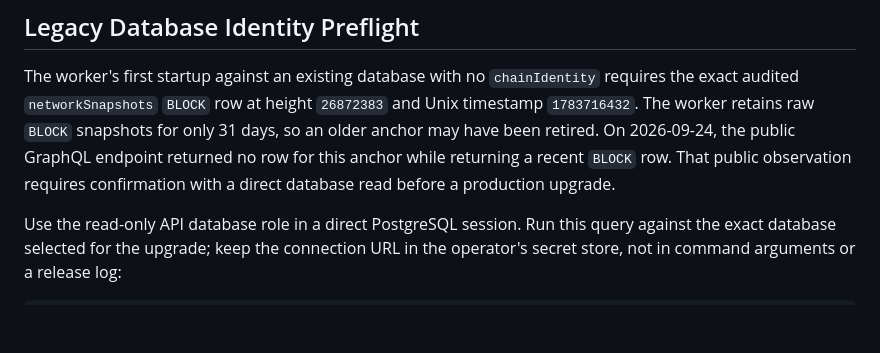
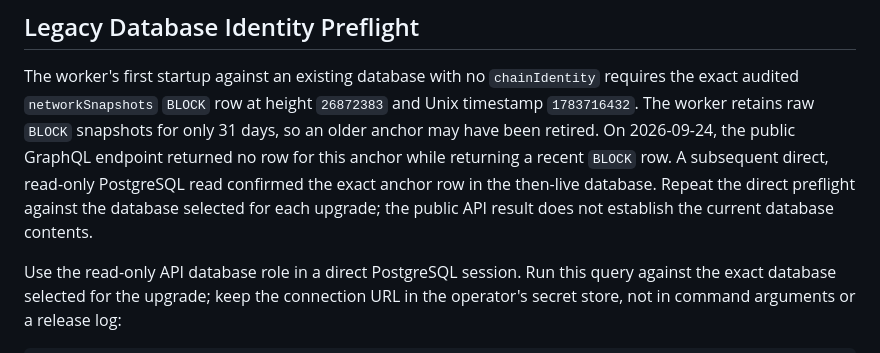
Before and after one commit to sora-xor/polkaswap-indexer, a Markdown page: docs/release-checklist.md, the part around the change. Rendered like a GitHub page; blank space fills up the shorter version.

Commit message:
Record direct legacy anchor preflight result

```diff
--- a/docs/release-checklist.md
+++ b/docs/release-checklist.md
@@ -162,8 +162,10 @@ requires the exact audited `networkSnapshots` `BLOCK` row at height
 `26872383` and Unix timestamp `1783716432`. The worker retains raw `BLOCK`
 snapshots for only 31 days, so an older anchor may have been retired. On
 2026-09-24, the public GraphQL endpoint returned no row for this anchor while
-returning a recent `BLOCK` row. That public observation requires confirmation
-with a direct database read before a production upgrade.
+returning a recent `BLOCK` row. A subsequent direct, read-only PostgreSQL read
+confirmed the exact anchor row in the then-live database. Repeat the direct
+preflight against the database selected for each upgrade; the public API result
+does not establish the current database contents.
 
 Use the read-only API database role in a direct PostgreSQL session. Run this
 query against the exact database selected for the upgrade; keep the connection
```
